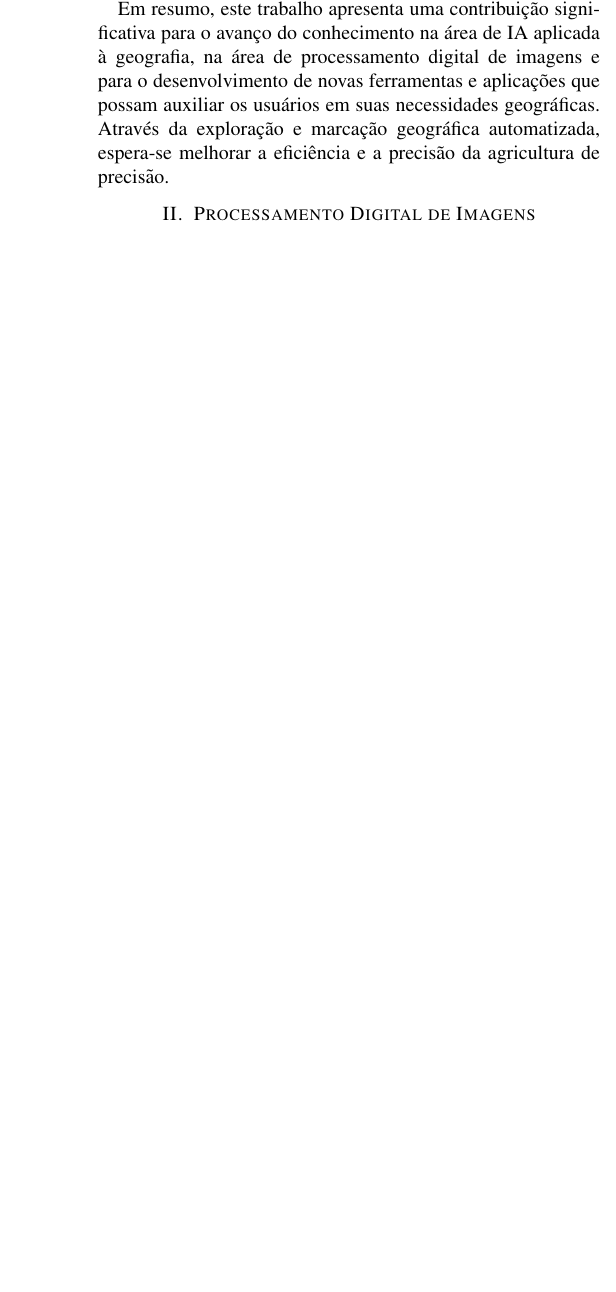
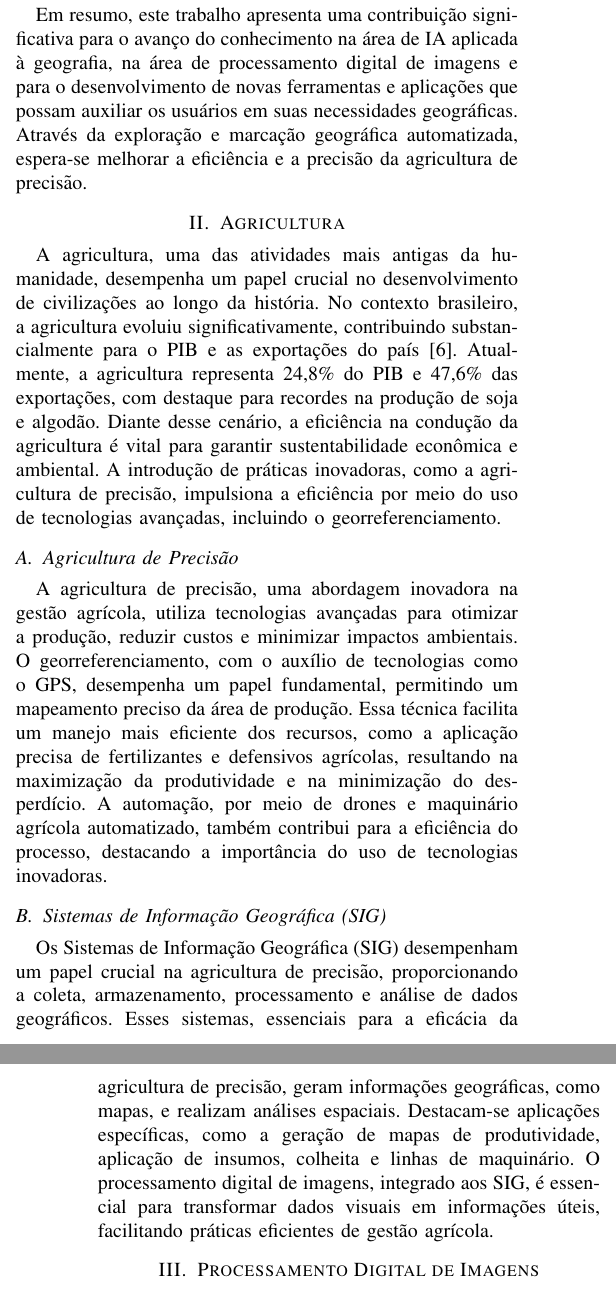
Before and after one commit to HigorGrigorio/pdi-doc, a LaTeX paper (conference_101719.tex): part of one column of page 1 of 6 before the commit and two parts of the columns of pages 1 and 2 of 6 after it, the two joined at a grey line, cut so that both start at the same text, the shorter picture padded with empty space. Compiled offline with pdfLaTeX; a missing font is replaced by an installed copy or a similar font; a LaTeX package or settings file that is missing is left out.

Commit message:
parte IA 2

```diff
--- a/conference_101719.tex
+++ b/conference_101719.tex
@@ -43,0 +46,4 @@ or Math in Paper Title or Abstract.
+    georeferencing of agricultural images. Currently, this process is manually executed,
+    demanding time and technical expertise. This work proposes an innovative approach by
+    integrating image processing techniques and artificial intelligence to automate georeferencing,
+    aiming to enhance efficiency, precision, and scalability. The methodology covers everything
@@ -44,3 +53,5 @@ or Math in Paper Title or Abstract.
+    optimizing precision agriculture, representing a significant advancement in the application of
+    artificial intelligence to the agricultural sector.
 \end{abstract}
 
 \begin{IEEEkeywords}
@@ -73,6 +84,32 @@ aplicada à geografia, na área de processamento digital de imagens e para o des
 e aplicações que possam auxiliar os usuários
 em suas necessidades geográficas. Através da exploração e marcação geográfica automatizada, espera-se melhorar
 a eficiência e a precisão da agricultura de precisão.
+
+\section{Agricultura}
+
+A agricultura, uma das atividades mais antigas da humanidade, desempenha um papel crucial no
+desenvolvimento de civilizações ao longo da história. No contexto brasileiro, a agricultura evoluiu
+significativamente, contribuindo substancialmente para o PIB e as exportações do país \cite{embrapa2023}. Atualmente, a agricultura representa 24,8\% do PIB e 47,6\% das exportações, com destaque para recordes na produção de soja e algodão. Diante desse cenário, a eficiência na condução da agricultura é vital para garantir sustentabilidade econômica e ambiental. A introdução de práticas inovadoras, como a agricultura de precisão, impulsiona a eficiência por meio do uso de tecnologias avançadas, incluindo o georreferenciamento.
+
+\subsection{Agricultura de Precisão}
+
+A agricultura de precisão, uma abordagem inovadora na gestão agrícola, utiliza tecnologias avançadas
+para otimizar a produção, reduzir custos e minimizar impactos ambientais. O georreferenciamento,
+com o auxílio de tecnologias como o GPS, desempenha um papel fundamental, permitindo um mapeamento
+preciso da área de produção. Essa técnica facilita um manejo mais eficiente dos recursos, como a
+aplicação precisa de fertilizantes e defensivos agrícolas, resultando na maximização da produtividade
+e na minimização do desperdício. A automação, por meio de drones e maquinário agrícola automatizado,
+também contribui para a eficiência do processo, destacando a importância do uso de tecnologias inovadoras.
+
+\subsection{Sistemas de Informação Geográfica (SIG)}
+
+Os Sistemas de Informação Geográfica (SIG) desempenham um papel crucial na agricultura de precisão,
+proporcionando a coleta, armazenamento, processamento e análise de dados geográficos.
+Esses sistemas, essenciais para a eficácia da agricultura de precisão, geram informações geográficas,
+como mapas, e realizam análises espaciais. Destacam-se aplicações específicas, como a geração
+de mapas de produtividade, aplicação de insumos, colheita e linhas de maquinário.
+O processamento digital de imagens, integrado aos SIG, é essencial para transformar dados visuais
+em informações úteis, facilitando práticas eficientes de gestão agrícola.
 
 \section{Processamento Digital de Imagens}
 
```
Also changed, not shown: conference_101719.pdf, conference_101719.tex (11 more changed lines), 5 other files.
